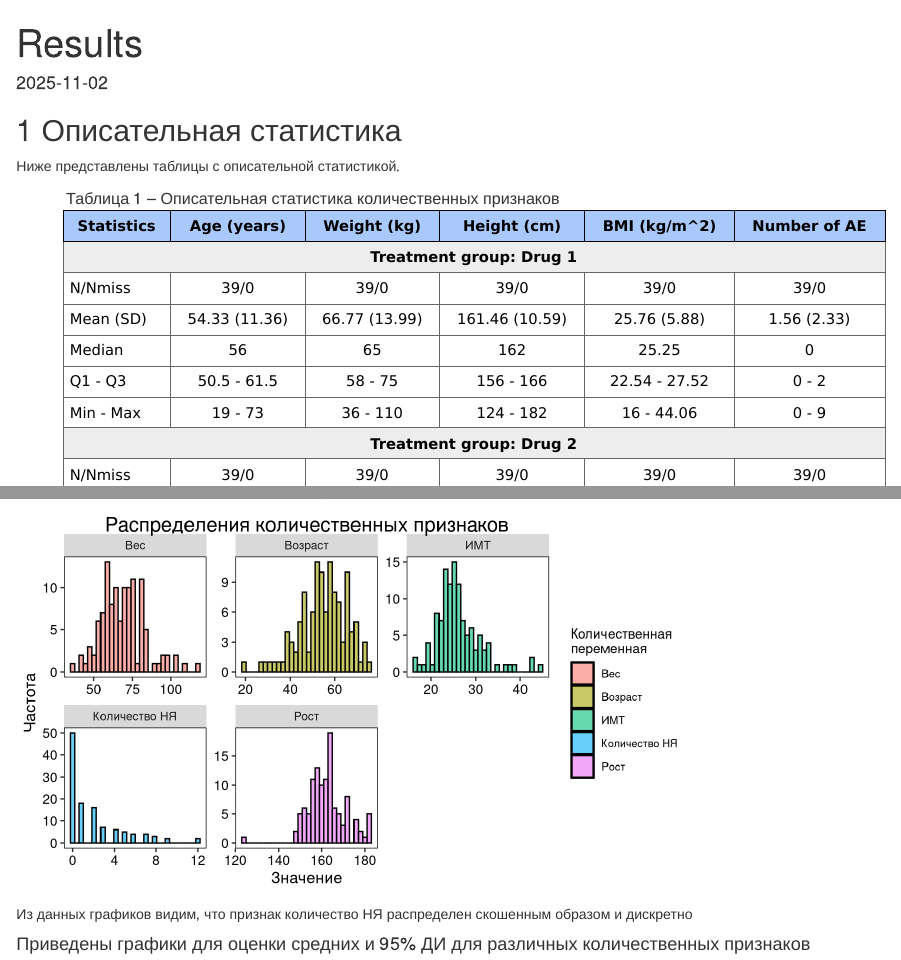
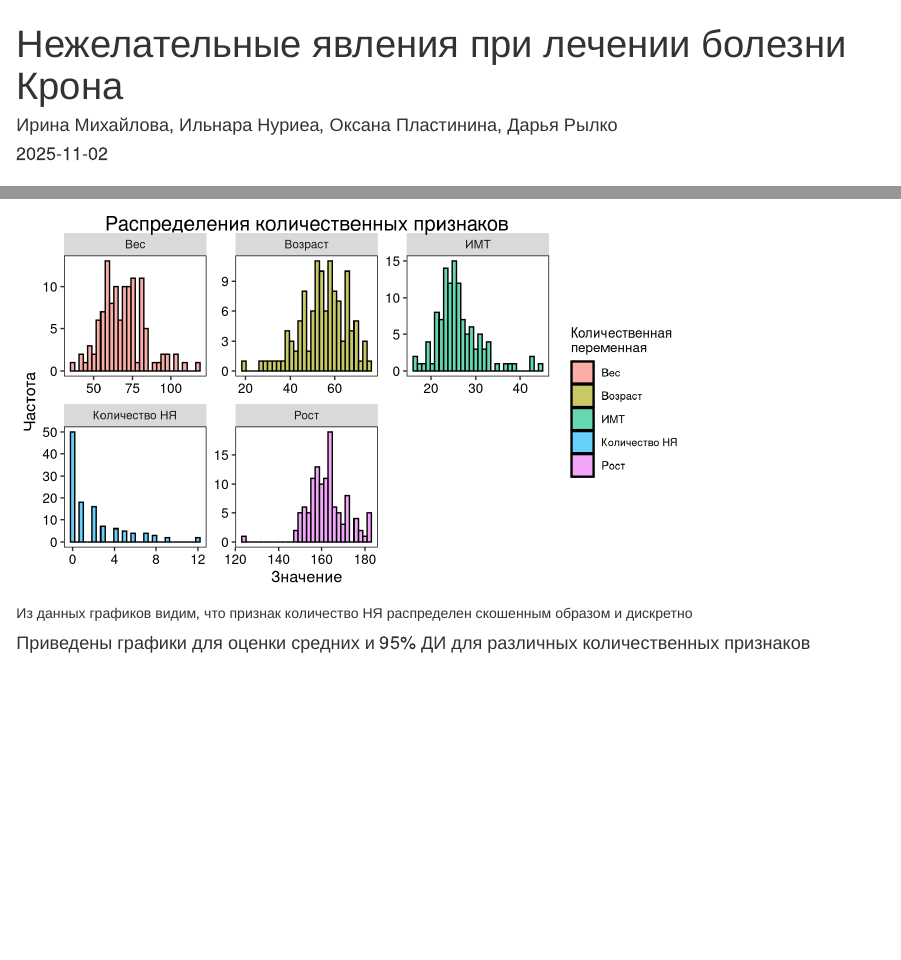
Before and after one commit to DashaRylko/Mini_hackathon_team3, an R Markdown document (Results.Rmd): the page in a window 1100 px wide, from its top, and a second part further down, joined at a grey line. Rendered offline with R 4.5, knitr and Pandoc, with nearby package versions; code that draws random numbers runs with fixed seeds of ours.

Commit message:
Добавлено название и авторы

````diff
--- a/Results.Rmd
+++ b/Results.Rmd
@@ -1,7 +1,8 @@
 ---
-title: "Results"
+title: "Нежелательные явления при лечении болезни Крона"
+author: "Ирина Михайлова, Ильнара Нуриеа, Оксана Пластинина, Дарья Рылко"
+date: "2025-11-02"
 output: html_document
-date: "2025-11-02"
 ---
 
 ```{r setup, include=FALSE}
````
Also changed, not shown: Results.html.
